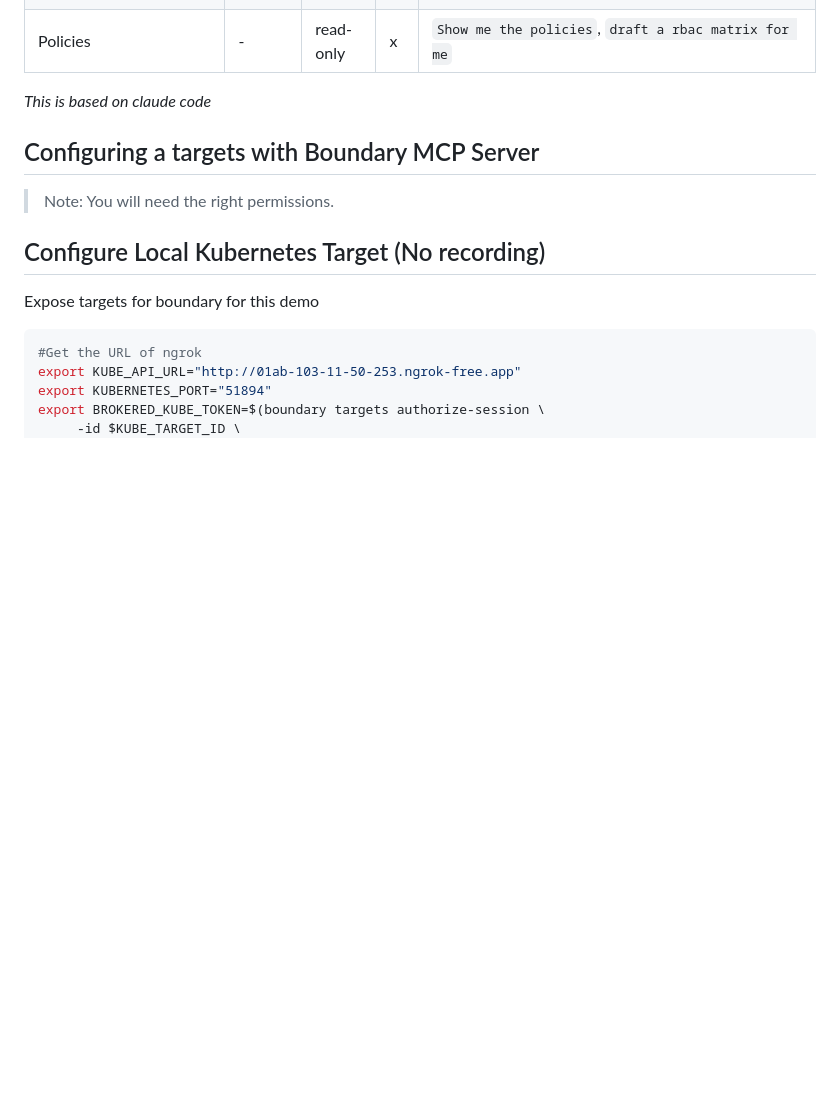
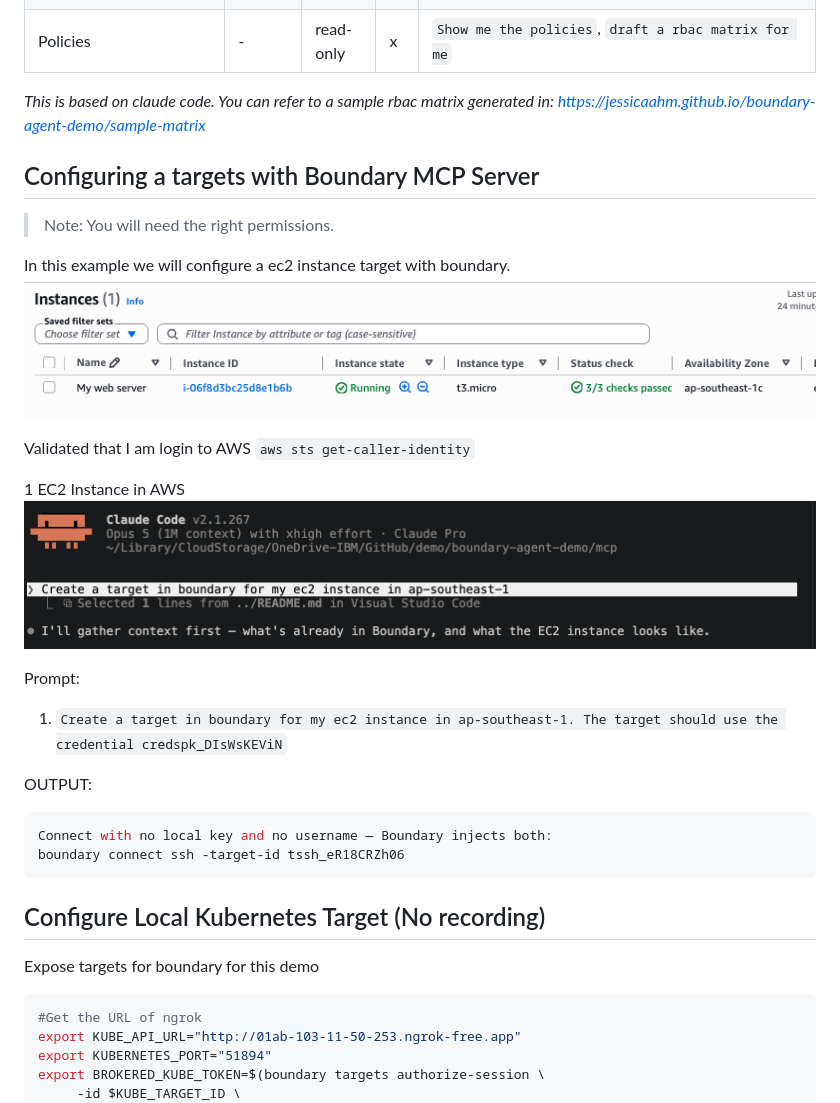
Before and after one commit to jessicaahm/boundary-agent-demo, a Markdown page: README.md, the part around the change. Rendered like a GitHub page; pictures changed too: mcp/img/configure-target.png (added), mcp/img/ec2-instance.png (added); blank space fills up the shorter version.

Commit message:
Boundary README

````diff
--- a/README.md
+++ b/README.md
@@ -196,11 +196,27 @@ Refer to the following [link](https://developer.hashicorp.com/boundary/docs/mcp-
 |Storage buckets and session recordings| - | read-only | x | `Can you help me look for sessions recording related to a target ttcp_YPVQ1fCZ8v` |
 |Aliases| - | read-only | x | `Do I have any aliases configured` |
 |Policies| - | read-only | x | `Show me the policies`, `draft a rbac matrix for me` |
-*This is based on claude code*
+*This is based on claude code. You can refer to a sample rbac matrix generated in: https://jessicaahm.github.io/boundary-agent-demo/sample-matrix*
 
 ## Configuring a targets with Boundary MCP Server
 > Note: You will need the right permissions.
 
+In this example we will configure a ec2 instance target with boundary.
+![EC2 Instance as Target](mcp/img/ec2-instance.png)
+
+Validated that I am login to AWS `aws sts get-caller-identity`
+
+1 EC2 Instance in AWS
+![EC2 Instance as Target](mcp/img/configure-target.png)
+
+Prompt:
+1. `Create a target in boundary for my ec2 instance in ap-southeast-1. The target should use the credential credspk_DIsWsKEViN`
+
+OUTPUT:
+```sh
+Connect with no local key and no username — Boundary injects both:
+boundary connect ssh -target-id tssh_eR18CRZh06
+```
 
 ## Configure Local Kubernetes Target (No recording)
 Expose targets for boundary for this demo
````
